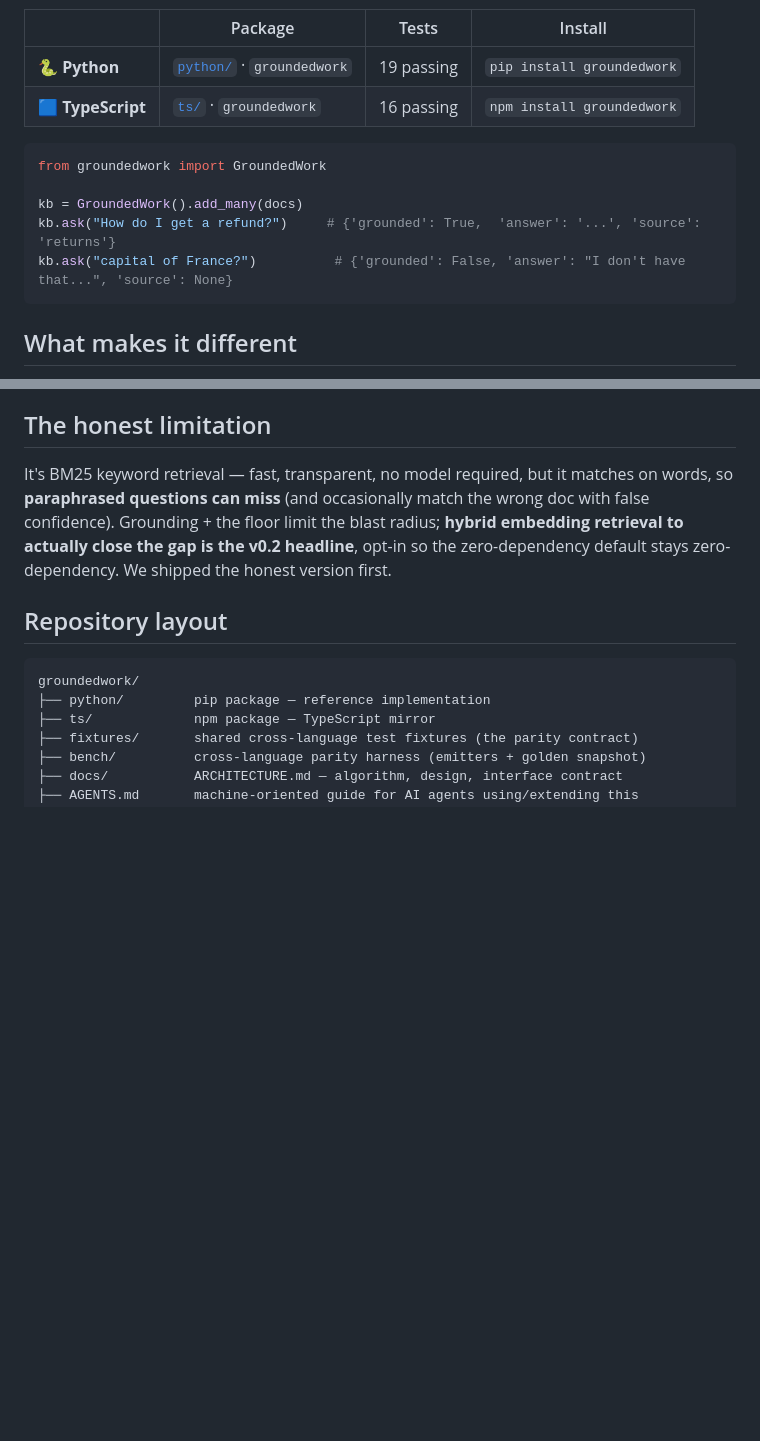
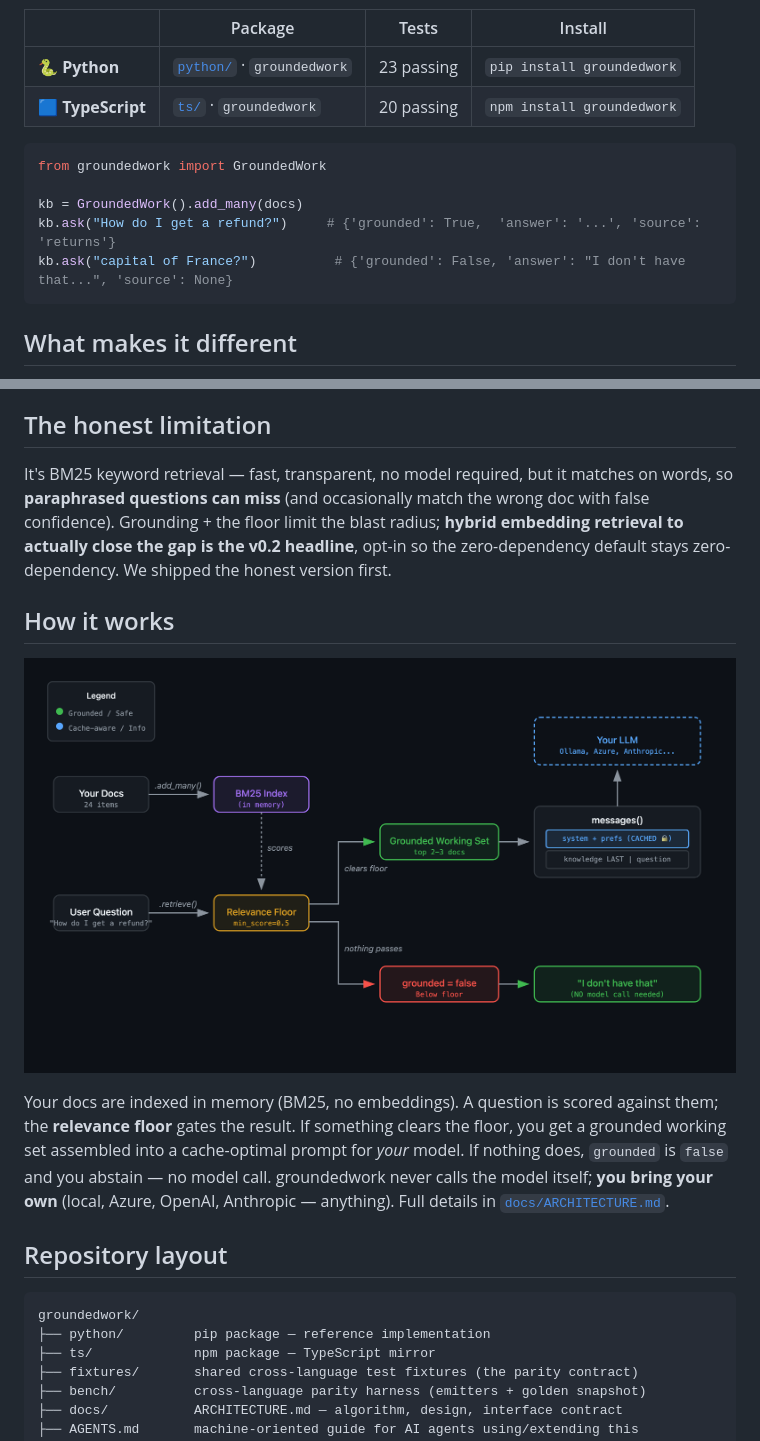
Before and after one commit to idanshimon/groundedwork, a Markdown page: README.md, 2 parts joined by grey strips. Drawn GitHub-style; pictures changed too: docs/assets/architecture.png (added); blank space fills up the shorter version.

````diff
--- a/README.md
+++ b/README.md
@@ -9,7 +25,7 @@ Same intuitive API in **Python** and **TypeScript**, with behavior verified iden
 | | Package | Tests | Install |
 |---|---|---|---|
-| 🐍 **Python** | [`python/`](python/) · `groundedwork` | 19 passing | `pip install groundedwork` |
-| 🟦 **TypeScript** | [`ts/`](ts/) · `groundedwork` | 16 passing | `npm install groundedwork` |
+| 🐍 **Python** | [`python/`](python/) · `groundedwork` | 23 passing | `pip install groundedwork` |
+| 🟦 **TypeScript** | [`ts/`](ts/) · `groundedwork` | 20 passing | `npm install groundedwork` |
 
 ```python
 from groundedwork import GroundedWork
@@ -18,6 +34,7 @@ kb = GroundedWork().add_many(docs)
 kb.ask("How do I get a refund?")     # {'grounded': True,  'answer': '...', 'source': 'returns'}
 kb.ask("capital of France?")          # {'grounded': False, 'answer': "I don't have that...", 'source': None}
 ```
+
 
 ## What makes it different
 
@@ -33,6 +50,14 @@ Built on the ideas of **[ContextForge](https://github.com/Betanu701/ContextForge
 ## The honest limitation
 
 It's BM25 keyword retrieval — fast, transparent, no model required, but it matches on words, so **paraphrased questions can miss** (and occasionally match the wrong doc with false confidence). Grounding + the floor limit the blast radius; **hybrid embedding retrieval to actually close the gap is the v0.2 headline**, opt-in so the zero-dependency default stays zero-dependency. We shipped the honest version first.
+
+## How it works
+
+<p align="center">
+  <img src="docs/assets/architecture.png" alt="groundedwork data-flow: docs and question into a BM25 index, through the relevance floor, branching to a grounded working set or an honest abstention" width="100%">
+</p>
+
+Your docs are indexed in memory (BM25, no embeddings). A question is scored against them; the **relevance floor** gates the result. If something clears the floor, you get a grounded working set assembled into a cache-optimal prompt for *your* model. If nothing does, `grounded` is `false` and you abstain — no model call. groundedwork never calls the model itself; **you bring your own** (local, Azure, OpenAI, Anthropic — anything). Full details in [`docs/ARCHITECTURE.md`](docs/ARCHITECTURE.md).
 
 ## Repository layout
 
````
Also changed, not shown: other parts of README.md (+16 -0 lines), .github/PULL_REQUEST_TEMPLATE.md (added, +18 -0 lines), CHANGELOG.md (added, +31 -0 lines), CODE_OF_CONDUCT.md (added, +41 -0 lines), CONTRIBUTING.md (added, +56 -0 lines), docs/assets/demo.gif (added), docs/assets/hero.png (added), 5 other files.
